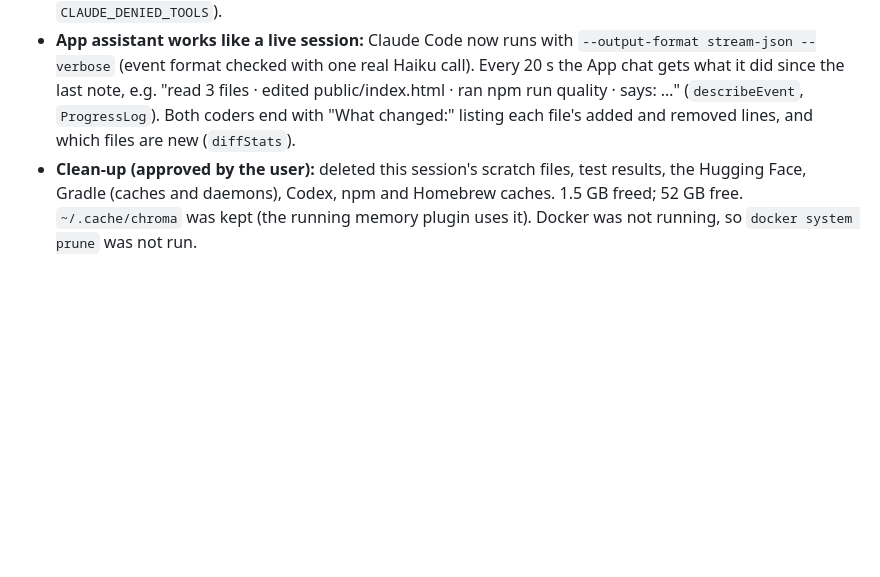
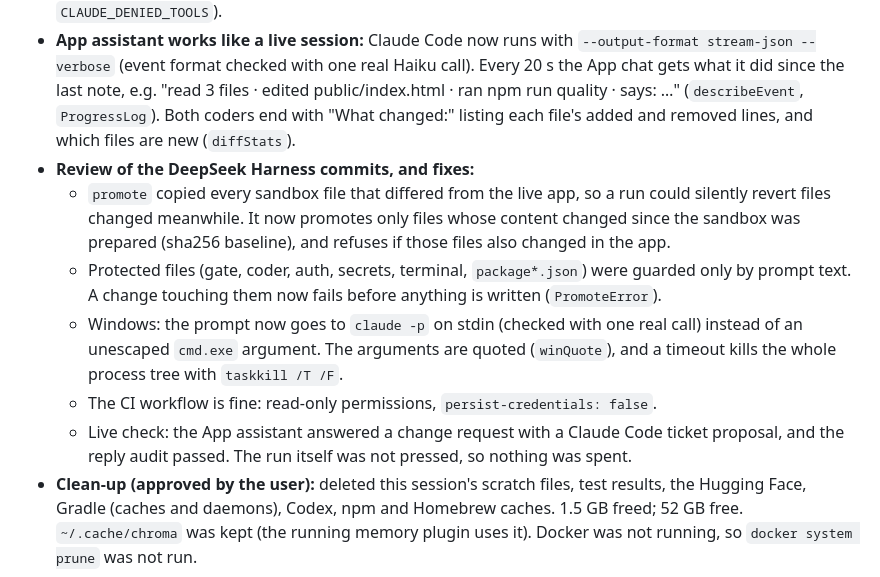
Before and after one commit to bezgolovyponch/free-research-llm, a Markdown page: SESSION-LOG.md, the part around the change. Rendered like a GitHub page; blank space fills up the shorter version.

Commit message:
docs: record the review of the harness work and its fixes
Co-Authored-By: Claude Opus 5.5 <noreply@anthropic.com>

```diff
--- a/SESSION-LOG.md
+++ b/SESSION-LOG.md
@@ -10,6 +10,12 @@ Run-time history of your own researches is in the app (**History** tab) and in `
 - **Exact steps:** the App chat now receives the dated key steps for every missing key. Its rule 6 requires ready-to-run steps, never "go to the website". The reply audit accepts the guide links and commands (`guideUrls`, `guideCommands`, `guidesText` in `src/llm/guides.mjs`). The Results action plan names the exact control (Re-research on this row, ▶ Run, Clarify in chat, Instructions & pages to read → Save, Split further). Audit check O12 was added.
 - **Security fix:** the Claude Code runner passed `--allowedTools ...,Bash`. The Claude Code docs say a bare `Bash` rule "matches all Bash commands", so a chat-started run could run any shell command unattended. It is now limited to `npm run quality`, `npx vitest *`, `npx playwright test *`, `node --check *` and `ls *`. `git push/commit/reset`, `rm`, `curl`, `wget`, WebFetch and WebSearch are denied (`CLAUDE_ALLOWED_TOOLS`, `CLAUDE_DENIED_TOOLS`).
 - **App assistant works like a live session:** Claude Code now runs with `--output-format stream-json --verbose` (event format checked with one real Haiku call). Every 20 s the App chat gets what it did since the last note, e.g. "read 3 files · edited public/index.html · ran npm run quality · says: …" (`describeEvent`, `ProgressLog`). Both coders end with "What changed:" listing each file's added and removed lines, and which files are new (`diffStats`).
+- **Review of the DeepSeek Harness commits, and fixes:**
+  - `promote` copied every sandbox file that differed from the live app, so a run could silently revert files changed meanwhile. It now promotes only files whose content changed since the sandbox was prepared (sha256 baseline), and refuses if those files also changed in the app.
+  - Protected files (gate, coder, auth, secrets, terminal, `package*.json`) were guarded only by prompt text. A change touching them now fails before anything is written (`PromoteError`).
+  - Windows: the prompt now goes to `claude -p` on stdin (checked with one real call) instead of an unescaped `cmd.exe` argument. The arguments are quoted (`winQuote`), and a timeout kills the whole process tree with `taskkill /T /F`.
+  - The CI workflow is fine: read-only permissions, `persist-credentials: false`.
+  - Live check: the App assistant answered a change request with a Claude Code ticket proposal, and the reply audit passed. The run itself was not pressed, so nothing was spent.
 - **Clean-up (approved by the user):** deleted this session's scratch files, test results, the Hugging Face, Gradle (caches and daemons), Codex, npm and Homebrew caches. 1.5 GB freed; 52 GB free. `~/.cache/chroma` was kept (the running memory plugin uses it). Docker was not running, so `docker system prune` was not run.
 
 ## 2026-10-19 · session 10 — change the app by talking to it (Claude Code or free models), and repository standards
```
